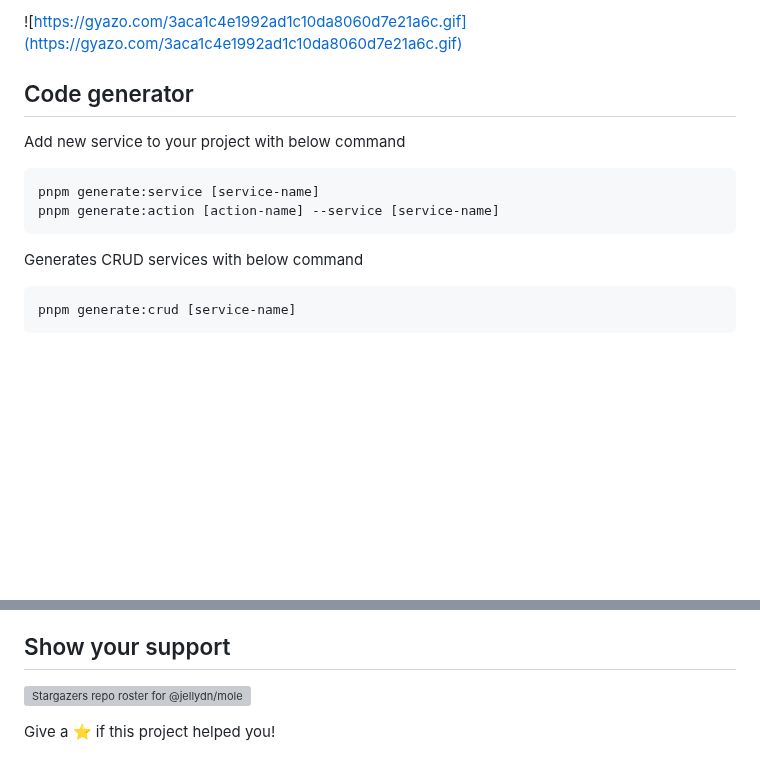
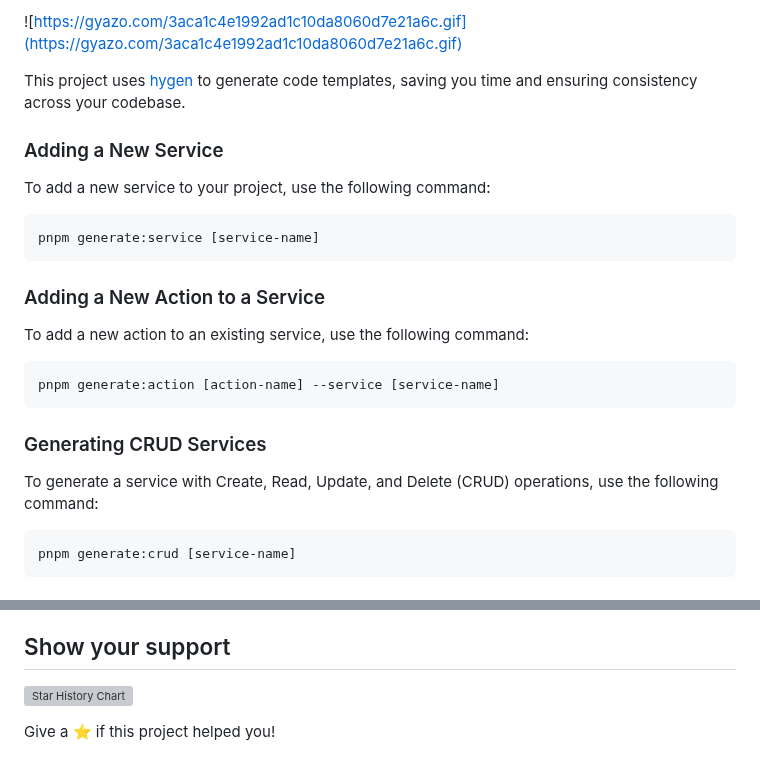
Before and after one commit to jellydn/moleculer-typescript-template, a Markdown page: README.md, 2 parts joined by grey strips. Rendered like a GitHub page; blank space fills up the shorter version; grey boxes are pictures that could not be loaded.

Commit message:
docs(README): refine code generator section

````diff
--- a/README.md
+++ b/README.md
@@ -62,16 +62,27 @@ In the terminal, try the following commands:
 
 ![https://gyazo.com/3aca1c4e1992ad1c10da8060d7e21a6c.gif](https://gyazo.com/3aca1c4e1992ad1c10da8060d7e21a6c.gif)
 
-## Code generator
+This project uses [hygen](http://www.hygen.io/) to generate code templates, saving you time and ensuring consistency across your codebase.
 
-Add new service to your project with below command
+### Adding a New Service
+
+To add a new service to your project, use the following command:
 
 ```sh
 pnpm generate:service [service-name]
+```
+
+### Adding a New Action to a Service
+
+To add a new action to an existing service, use the following command:
+
+```sh
 pnpm generate:action [action-name] --service [service-name]
 ```
 
-Generates CRUD services with below command
+### Generating CRUD Services
+
+To generate a service with Create, Read, Update, and Delete (CRUD) operations, use the following command:
 
 ```sh
 pnpm generate:crud [service-name]
@@ -153,6 +164,6 @@ We use GitHub Actions for continuous integration and deployment. Anything that g
 
 ## Show your support
 
-[![Stargazers repo roster for @jellydn/moleculer-typescript-template](https://reporoster.com/stars/jellydn/moleculer-typescript-template)](https://github.com/jellydn/moleculer-typescript-template/stargazers)
+[![Star History Chart](https://api.star-history.com/svg?repos=jellydn/moleculer-typescript-template&type=Date)](https://star-history.com/#jellydn/moleculer-typescript-template)
 
 Give a ⭐️ if this project helped you!
````
